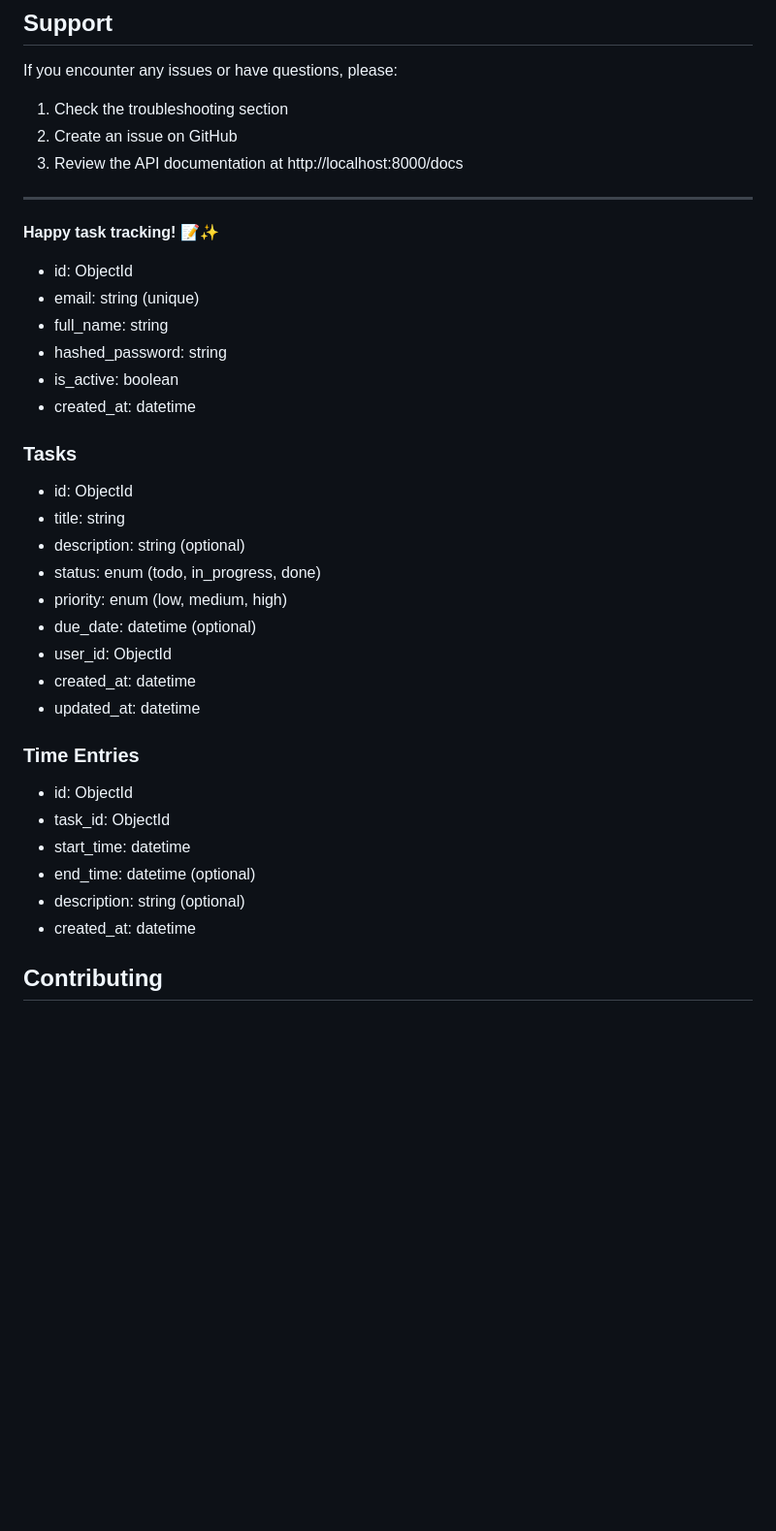
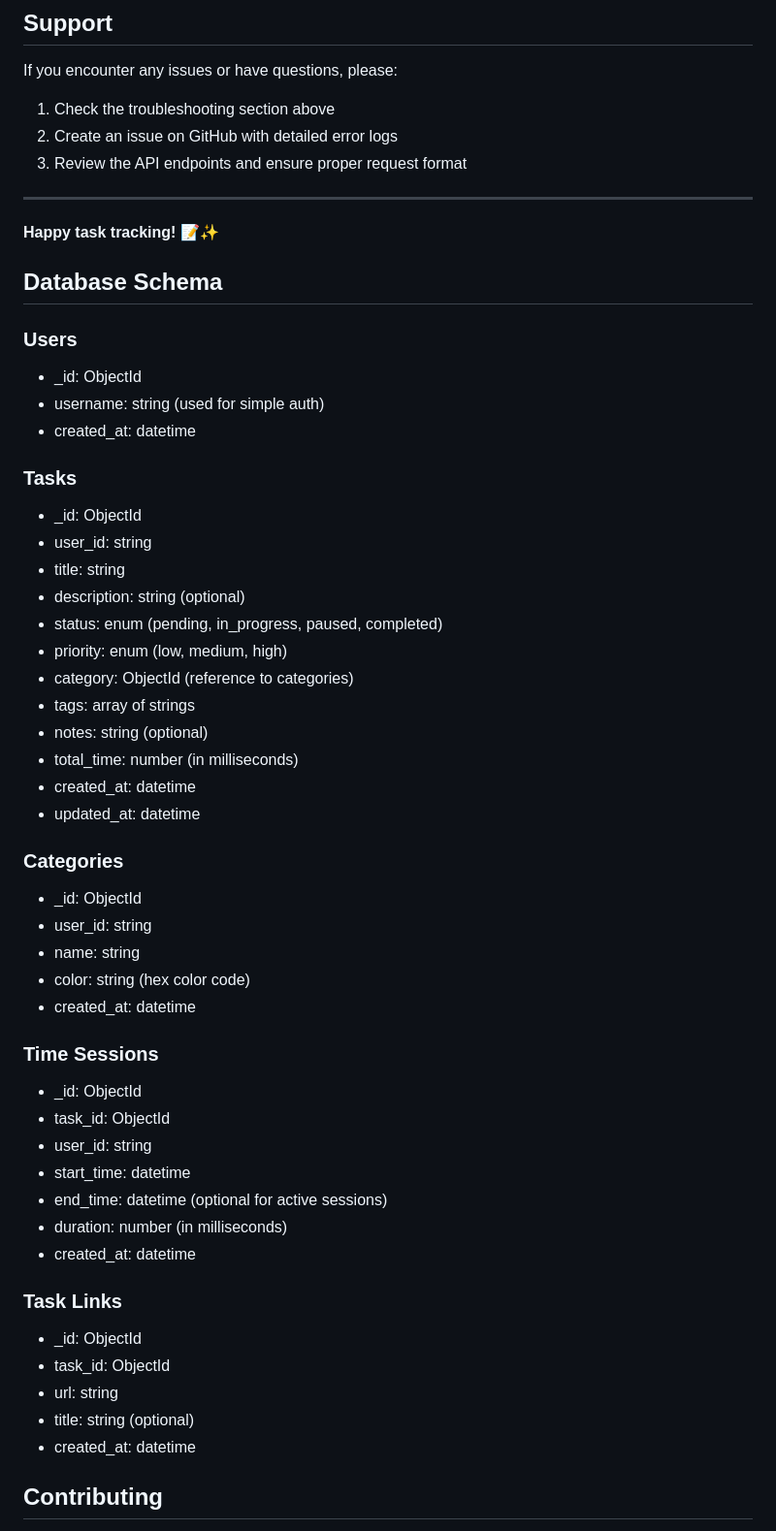
Before and after one commit to ameek/py_task_trcker, a Markdown page: task-tracker/README.md, the part around one of its changes. Shown at 97% size. Drawn GitHub-style; blank space fills up the shorter version.

```diff
--- a/task-tracker/README.md
+++ b/task-tracker/README.md
@@ -288,37 +322,56 @@ This project is licensed under the MIT License - see the LICENSE file for detail
 ## Support
 
 If you encounter any issues or have questions, please:
-1. Check the troubleshooting section
-2. Create an issue on GitHub
-3. Review the API documentation at http://localhost:8000/docs
+1. Check the troubleshooting section above
+2. Create an issue on GitHub with detailed error logs
+3. Review the API endpoints and ensure proper request format
 
 ---
 
 **Happy task tracking! 📝✨**
-- id: ObjectId
-- email: string (unique)
-- full_name: string
-- hashed_password: string
-- is_active: boolean
+
+## Database Schema
+
+### Users
+- _id: ObjectId
+- username: string (used for simple auth)
 - created_at: datetime
 
 ### Tasks
-- id: ObjectId
+- _id: ObjectId
+- user_id: string
 - title: string
 - description: string (optional)
-- status: enum (todo, in_progress, done)
+- status: enum (pending, in_progress, paused, completed)
 - priority: enum (low, medium, high)
-- due_date: datetime (optional)
-- user_id: ObjectId
+- category: ObjectId (reference to categories)
+- tags: array of strings
+- notes: string (optional)
+- total_time: number (in milliseconds)
 - created_at: datetime
 - updated_at: datetime
 
-### Time Entries
-- id: ObjectId
+### Categories
+- _id: ObjectId
+- user_id: string
+- name: string
+- color: string (hex color code)
+- created_at: datetime
+
+### Time Sessions
+- _id: ObjectId
 - task_id: ObjectId
+- user_id: string
 - start_time: datetime
-- end_time: datetime (optional)
-- description: string (optional)
+- end_time: datetime (optional for active sessions)
+- duration: number (in milliseconds)
+- created_at: datetime
+
+### Task Links
+- _id: ObjectId
+- task_id: ObjectId
+- url: string
+- title: string (optional)
 - created_at: datetime
 
 ## Contributing
```
Also changed, not shown: other parts of task-tracker/README.md (+133 -99 lines).
